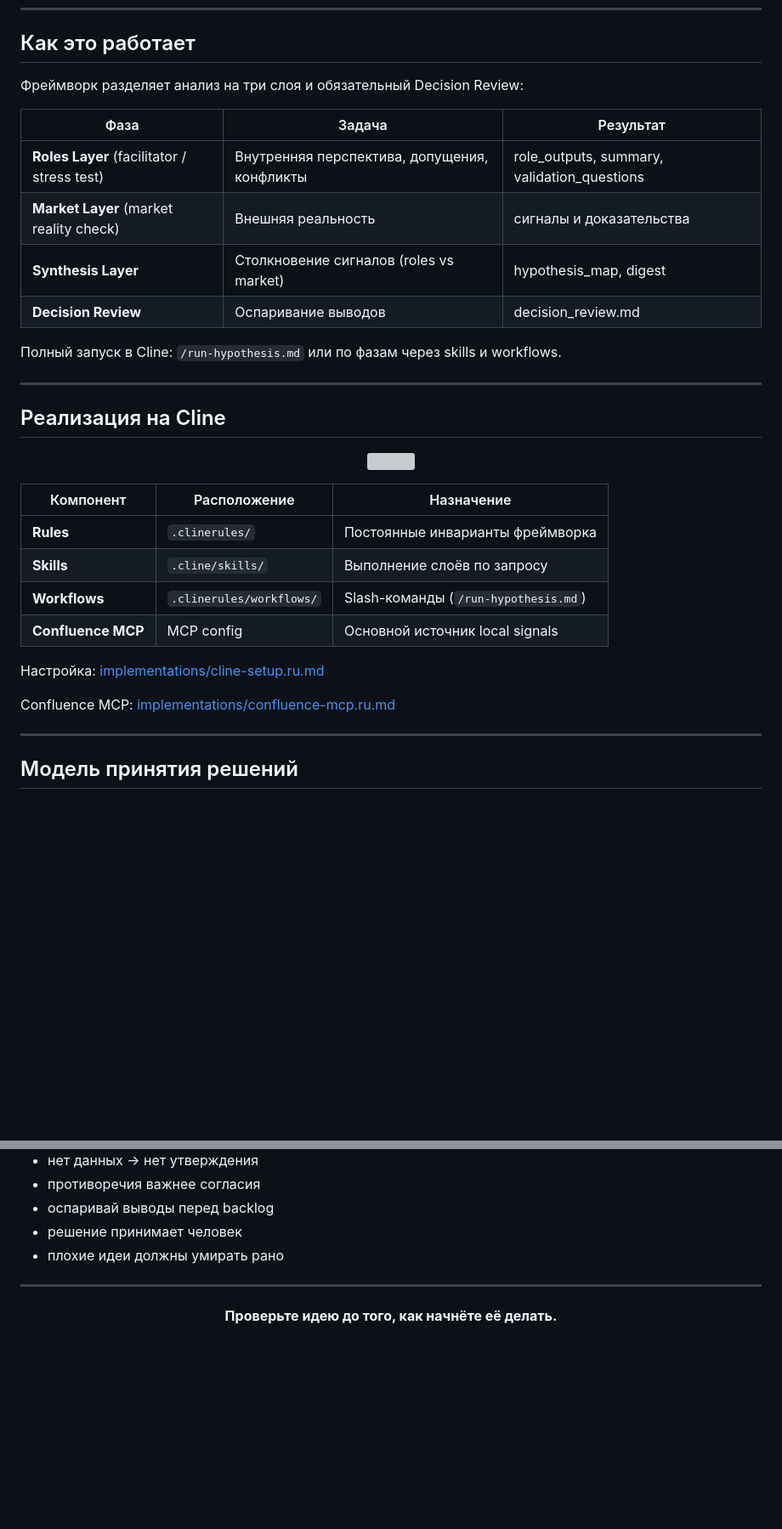
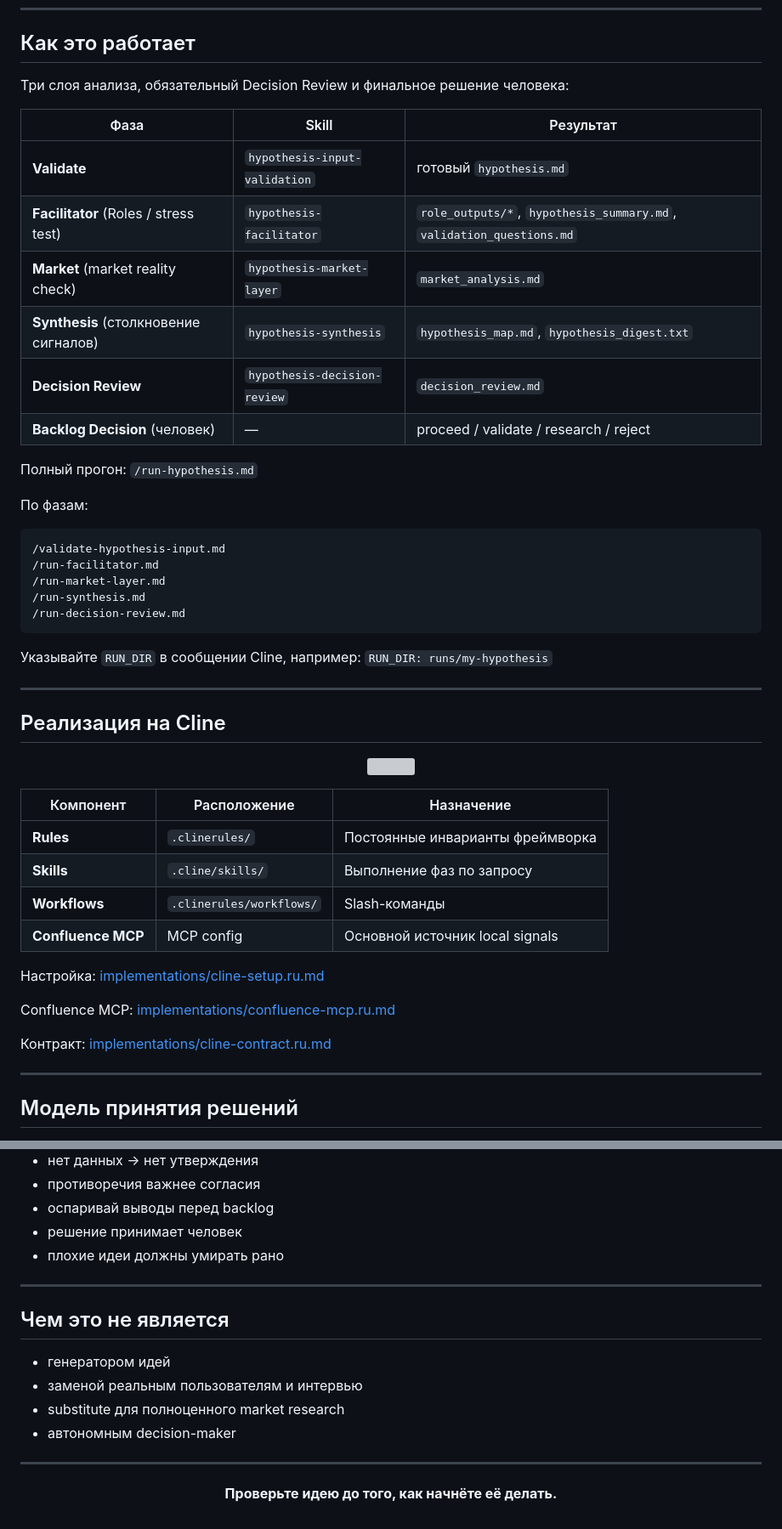
Before and after one commit to SergeyNash/hypothesis-stress-test, a Markdown page: README.ru.md, 2 parts joined by grey strips. Shown at 85% size. Drawn GitHub-style; blank space fills up the shorter version; grey boxes are pictures that could not be loaded.

````diff
--- a/README.ru.md
+++ b/README.ru.md
@@ -67,16 +70,30 @@
 
 ## Как это работает
 
-Фреймворк разделяет анализ на три слоя и обязательный Decision Review:
+Три слоя анализа, обязательный Decision Review и финальное решение человека:
 
-| Фаза                | Задача                 | Результат                  |
-| ------------------- | ---------------------- | -------------------------- |
-| **Roles Layer** (facilitator / stress test) | Внутренняя перспектива, допущения, конфликты | role_outputs, summary, validation_questions |
-| **Market Layer** (market reality check) | Внешняя реальность | сигналы и доказательства |
-| **Synthesis Layer** | Столкновение сигналов (roles vs market) | hypothesis_map, digest |
-| **Decision Review** | Оспаривание выводов    | decision_review.md         |
+| Фаза | Skill | Результат |
+|------|-------|-----------|
+| **Validate** | `hypothesis-input-validation` | готовый `hypothesis.md` |
+| **Facilitator** (Roles / stress test) | `hypothesis-facilitator` | `role_outputs/*`, `hypothesis_summary.md`, `validation_questions.md` |
+| **Market** (market reality check) | `hypothesis-market-layer` | `market_analysis.md` |
+| **Synthesis** (столкновение сигналов) | `hypothesis-synthesis` | `hypothesis_map.md`, `hypothesis_digest.txt` |
+| **Decision Review** | `hypothesis-decision-review` | `decision_review.md` |
+| **Backlog Decision** (человек) | — | proceed / validate / research / reject |
 
-Полный запуск в Cline: `/run-hypothesis.md` или по фазам через skills и workflows.
+Полный прогон: `/run-hypothesis.md`
+
+По фазам:
+
+```text
+/validate-hypothesis-input.md
+/run-facilitator.md
+/run-market-layer.md
+/run-synthesis.md
+/run-decision-review.md
+```
+
+Указывайте `RUN_DIR` в сообщении Cline, например: `RUN_DIR: runs/my-hypothesis`
 
 ---
 
@@ -89,13 +106,15 @@
 | Компонент | Расположение | Назначение |
 |-----------|--------------|------------|
 | **Rules** | `.clinerules/` | Постоянные инварианты фреймворка |
-| **Skills** | `.cline/skills/` | Выполнение слоёв по запросу |
-| **Workflows** | `.clinerules/workflows/` | Slash-команды (`/run-hypothesis.md`) |
+| **Skills** | `.cline/skills/` | Выполнение фаз по запросу |
+| **Workflows** | `.clinerules/workflows/` | Slash-команды |
 | **Confluence MCP** | MCP config | Основной источник local signals |
 
 Настройка: [implementations/cline-setup.ru.md](./implementations/cline-setup.ru.md)
 
 Confluence MCP: [implementations/confluence-mcp.ru.md](./implementations/confluence-mcp.ru.md)
+
+Контракт: [implementations/cline-contract.ru.md](./implementations/cline-contract.ru.md)
 
 ---
 
@@ -206,6 +230,15 @@ assets/            диаграммы
 
 ---
 
+## Чем это не является
+
+* генератором идей
+* заменой реальным пользователям и интервью
+* substitute для полноценного market research
+* автономным decision-maker
+
+---
+
 <p align="center">
   <b>Проверьте идею до того, как начнёте её делать.</b>
 </p>
````
Also changed, not shown: other parts of README.ru.md (+15 -7 lines), README.md (+50 -20 lines).
